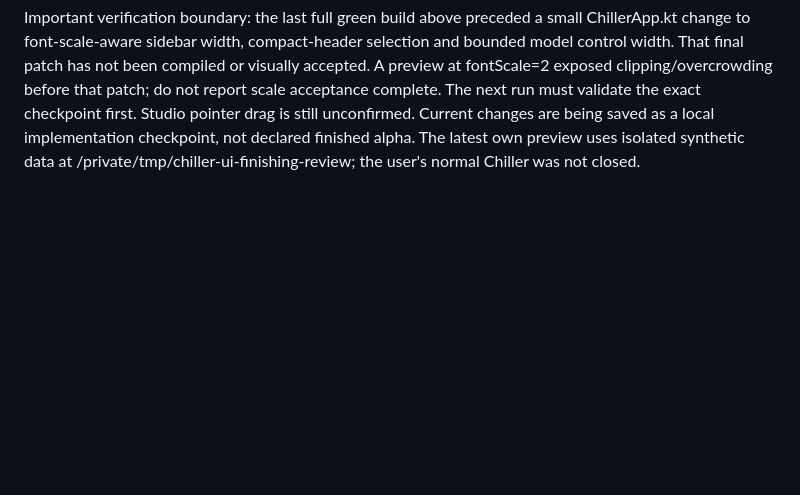
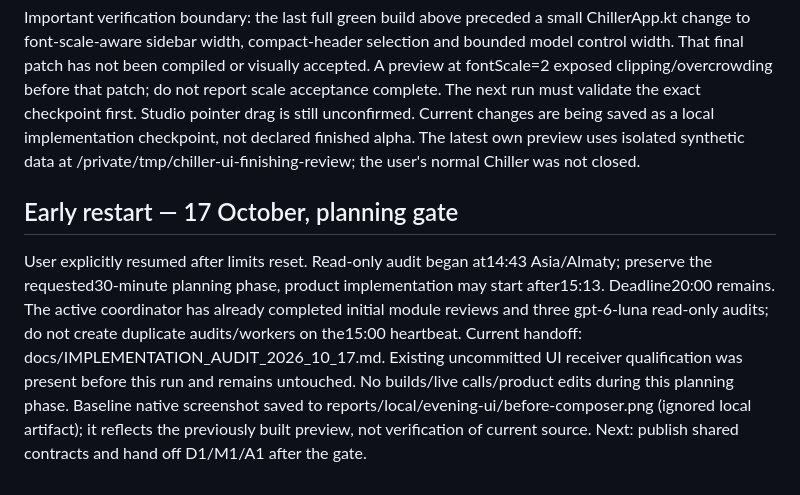
Before and after one commit to Damirka1/Chiller, a Markdown page: docs/RUN_REPORT.md, the part around the change. Rendered like a GitHub page; blank space fills up the shorter version.

Commit message:
Record architecture audit and implementation ownership

```diff
--- a/docs/RUN_REPORT.md
+++ b/docs/RUN_REPORT.md
@@ -116,3 +116,7 @@ M1/M2 implemented: backward-compatible stored message origin, run model telemetr
 User paused further implementation and requested a smaller composer and a remaining-development plan. Saved docs/EVENING_PLAN.md. User selected continuation 15:00–20:00 Asia/Almaty today. No new product edits or paid requests after this steering.
 
 Important verification boundary: the last full green build above preceded a small ChillerApp.kt change to font-scale-aware sidebar width, compact-header selection and bounded model control width. That final patch has not been compiled or visually accepted. A preview at fontScale=2 exposed clipping/overcrowding before that patch; do not report scale acceptance complete. The next run must validate the exact checkpoint first. Studio pointer drag is still unconfirmed. Current changes are being saved as a local implementation checkpoint, not declared finished alpha. The latest own preview uses isolated synthetic data at /private/tmp/chiller-ui-finishing-review; the user's normal Chiller was not closed.
+
+## Early restart — 17 October, planning gate
+
+User explicitly resumed after limits reset. Read-only audit began at14:43 Asia/Almaty; preserve the requested30-minute planning phase, product implementation may start after15:13. Deadline20:00 remains. The active coordinator has already completed initial module reviews and three gpt-6-luna read-only audits; do not create duplicate audits/workers on the15:00 heartbeat. Current handoff: docs/IMPLEMENTATION_AUDIT_2026_10_17.md. Existing uncommitted UI receiver qualification was present before this run and remains untouched. No builds/live calls/product edits during this planning phase. Baseline native screenshot saved to reports/local/evening-ui/before-composer.png (ignored local artifact); it reflects the previously built preview, not verification of current source. Next: publish shared contracts and hand off D1/M1/A1 after the gate.
```
Also changed, not shown: docs/EVENING_PLAN.md (+2 -0 lines), docs/IMPLEMENTATION_AUDIT_2026_10_17.md (added, +135 -0 lines).
